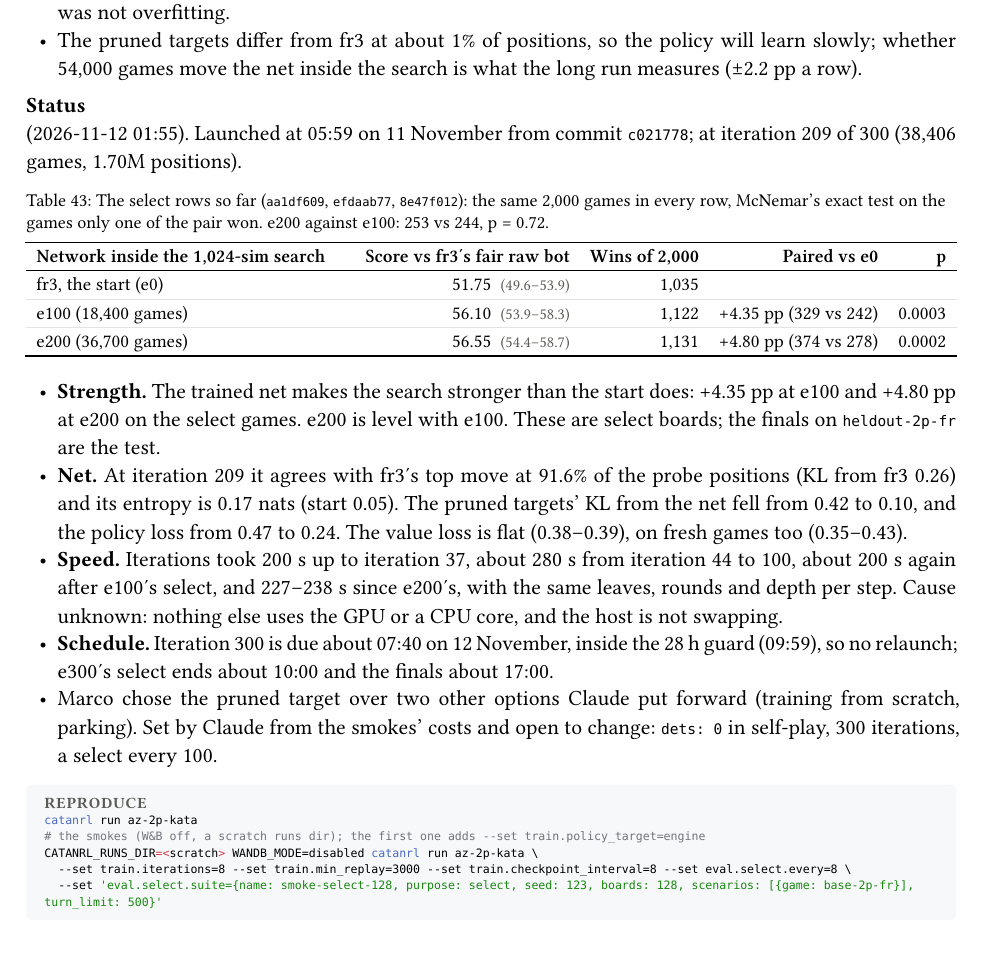
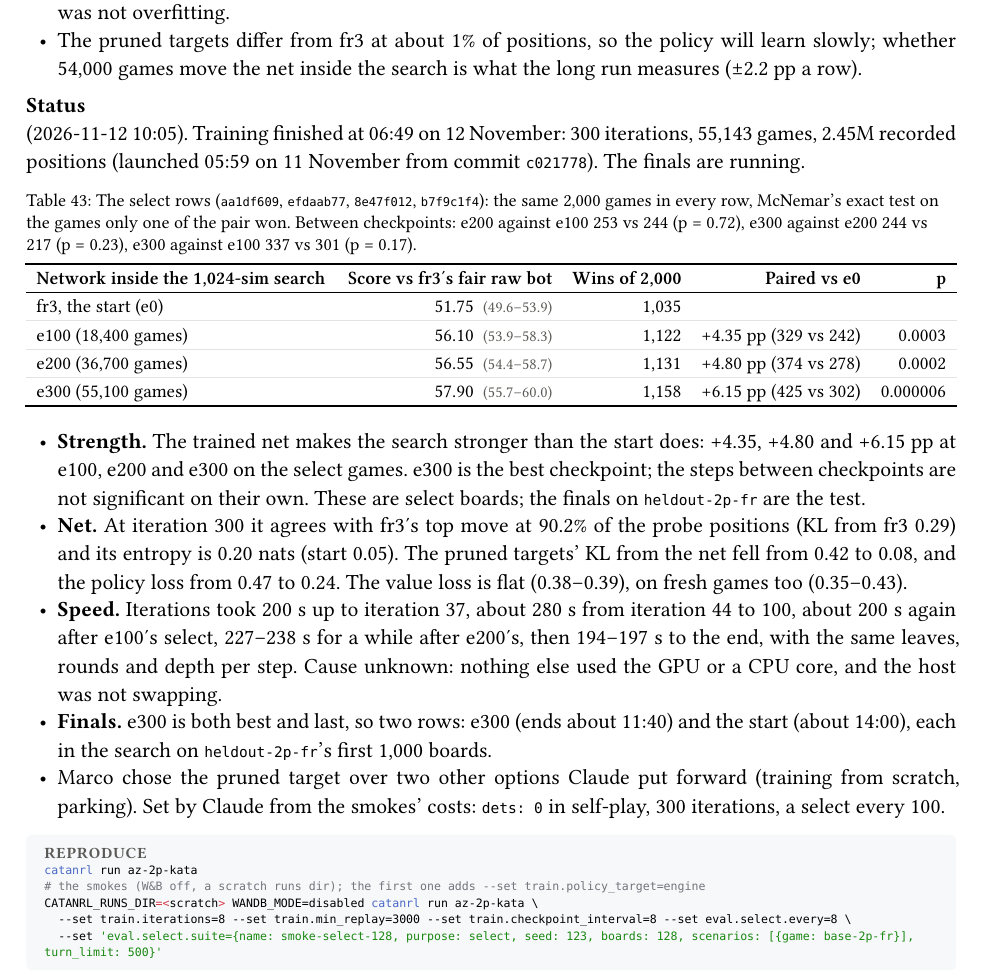
Before and after one commit to mcrco/catanrl-v2, a Typst document (report/report.typ, which reads report/sections/az.typ): part of page 48 of 77, cut so that both start at the same text. Compiled offline with Typst 0.15; a missing font is replaced by an installed copy or a similar font.

Commit message:
az-2p-kata trained: e300 in the search scores 57.9% on the select games against the start's 51.75% (paired +6.15 pp, p = 0.000006); finals running
Co-Authored-By: Claude <noreply@anthropic.com>
Claude-Session: https://claude.ai/code/session_01EzjTHdCtZQL2RxQ9Q2ew7C

````diff
--- a/report/sections/az.typ
+++ b/report/sections/az.typ
@@ -401,7 +401,7 @@ uv run python tools/search_probe.py --pair <a fit's harness record> <the baselin
 - The first smoke learned from a small replay (3.3 uses per position by e8 against about 4 planned), but the targets in fresh self-play were as far from the net as the replayed ones (KL 1.8 and 2.1 at e8), so it was not overfitting.
 - The pruned targets differ from fr3 at about 1% of positions, so the policy will learn slowly; whether 54,000 games move the net inside the search is what the long run measures (±2.2 pp a row).
 
-#lead[Status] (2026-11-12 01:55). Launched at 05:59 on 11 November from commit `c021778`; at iteration 209 of 300 (38,406 games, 1.70M positions).
+#lead[Status] (2026-11-12 10:05). Training finished at 06:49 on 12 November: 300 iterations, 55,143 games, 2.45M recorded positions (launched 05:59 on 11 November from commit `c021778`). The finals are running.
 #figure(
   btable(
     columns: (1fr, auto, auto, auto, auto),
@@ -410,14 +410,15 @@ uv run python tools/search_probe.py --pair <a fit's harness record> <the baselin
     [fr3, the start (e0)], [51.75 #ci[49.6][53.9]], [1,035], [], [],
     [e100 (18,400 games)], [56.10 #ci[53.9][58.3]], [1,122], [+4.35 pp (329 vs 242)], [0.0003],
     [e200 (36,700 games)], [56.55 #ci[54.4][58.7]], [1,131], [+4.80 pp (374 vs 278)], [0.0002],
+    [e300 (55,100 games)], [57.90 #ci[55.7][60.0]], [1,158], [+6.15 pp (425 vs 302)], [0.000006],
   ),
-  caption: [The select rows so far (`aa1df609`, `efdaab77`, `8e47f012`): the same 2,000 games in every row, McNemar's exact test on the games only one of the pair won. e200 against e100: 253 vs 244, p = 0.72.],
+  caption: [The select rows (`aa1df609`, `efdaab77`, `8e47f012`, `b7f9c1f4`): the same 2,000 games in every row, McNemar's exact test on the games only one of the pair won. Between checkpoints: e200 against e100 253 vs 244 (p = 0.72), e300 against e200 244 vs 217 (p = 0.23), e300 against e100 337 vs 301 (p = 0.17).],
 )
-- *Strength.* The trained net makes the search stronger than the start does: +4.35 pp at e100 and +4.80 pp at e200 on the select games. e200 is level with e100. These are select boards; the finals on `heldout-2p-fr` are the test.
-- *Net.* At iteration 209 it agrees with fr3's top move at 91.6% of the probe positions (KL from fr3 0.26) and its entropy is 0.17 nats (start 0.05). The pruned targets' KL from the net fell from 0.42 to 0.10, and the policy loss from 0.47 to 0.24. The value loss is flat (0.38–0.39), on fresh games too (0.35–0.43).
-- *Speed.* Iterations took 200 s up to iteration 37, about 280 s from iteration 44 to 100, about 200 s again after e100's select, and 227–238 s since e200's, with the same leaves, rounds and depth per step. Cause unknown: nothing else uses the GPU or a CPU core, and the host is not swapping.
-- *Schedule.* Iteration 300 is due about 07:40 on 12 November, inside the 28 h guard (09:59), so no relaunch; e300's select ends about 10:00 and the finals about 17:00.
-- Marco chose the pruned target over two other options Claude put forward (training from scratch, parking). Set by Claude from the smokes' costs and open to change: `dets: 0` in self-play, 300 iterations, a select every 100.
+- *Strength.* The trained net makes the search stronger than the start does: +4.35, +4.80 and +6.15 pp at e100, e200 and e300 on the select games. e300 is the best checkpoint; the steps between checkpoints are not significant on their own. These are select boards; the finals on `heldout-2p-fr` are the test.
+- *Net.* At iteration 300 it agrees with fr3's top move at 90.2% of the probe positions (KL from fr3 0.29) and its entropy is 0.20 nats (start 0.05). The pruned targets' KL from the net fell from 0.42 to 0.08, and the policy loss from 0.47 to 0.24. The value loss is flat (0.38–0.39), on fresh games too (0.35–0.43).
+- *Speed.* Iterations took 200 s up to iteration 37, about 280 s from iteration 44 to 100, about 200 s again after e100's select, 227–238 s for a while after e200's, then 194–197 s to the end, with the same leaves, rounds and depth per step. Cause unknown: nothing else used the GPU or a CPU core, and the host was not swapping.
+- *Finals.* e300 is both best and last, so two rows: e300 (ends about 11:40) and the start (about 14:00), each in the search on `heldout-2p-fr`'s first 1,000 boards.
+- Marco chose the pruned target over two other options Claude put forward (training from scratch, parking). Set by Claude from the smokes' costs: `dets: 0` in self-play, 300 iterations, a select every 100.
 
 #repro(```sh
 catanrl run az-2p-kata
````
Also changed, not shown: report/sections/front.typ (+1 -1 lines), report/report.pdf, report/sections/az.typ (2 more changed lines).
